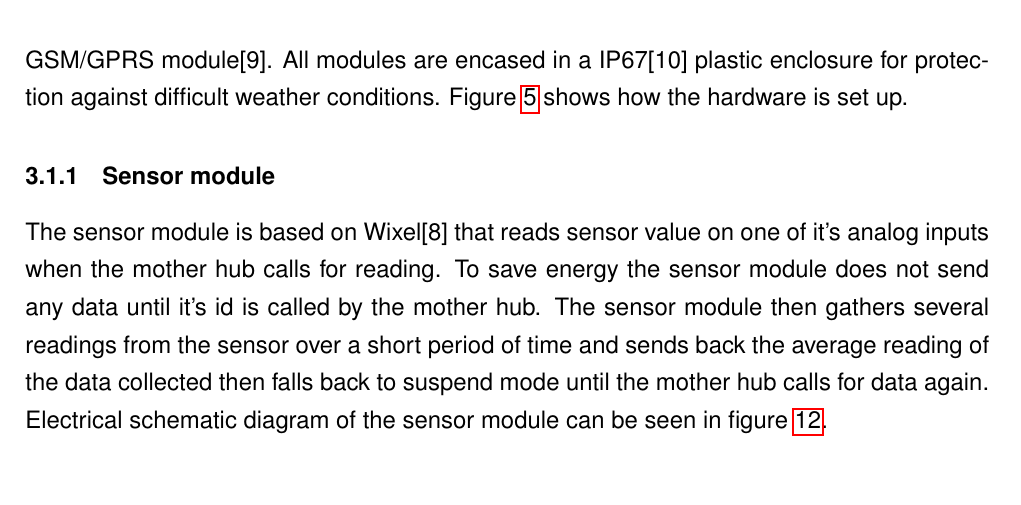
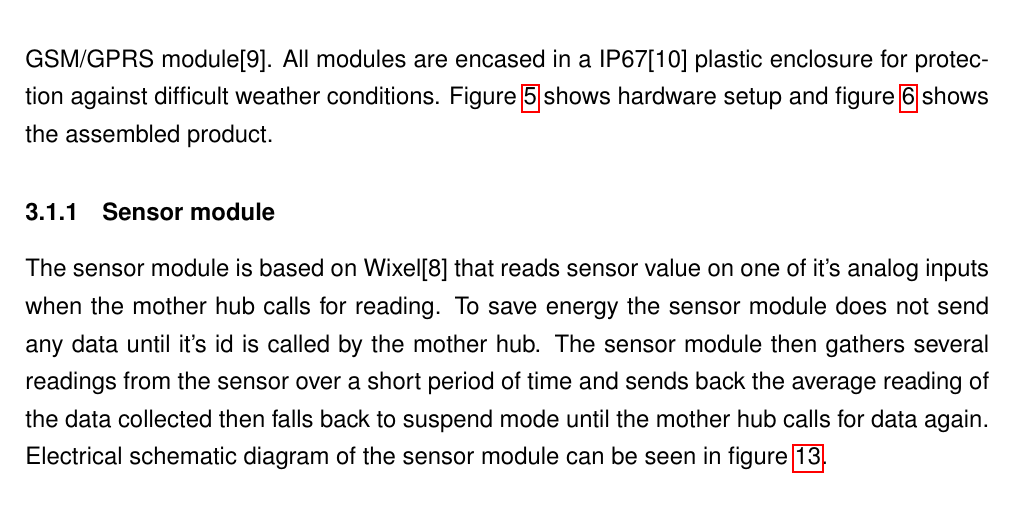
Before and after one commit to NorthernWidget/DataCollector-Foley-Mechatronics, a LaTeX document (FinalReport/GeoLog.tex, which reads FinalReport/design.tex): part of page 8 of 36, cut so that both start at the same text. Compiled offline with pdfLaTeX.

Commit message:
Fix Fix Fix
git-svn-id: https://repository.cs.ru.is/svn/t-411-mech-2014/group/DataCollector@1606 e04762d8-fc4d-4a97-984f-be148a7113a7

```diff
--- a/FinalReport/design.tex
+++ b/FinalReport/design.tex
@@ -33,10 +36,13 @@ until the product was ready for deployment.
+\caption{Assembled product\label{fig:Our_product}}
+\end{figure}
 The hardware is divided to sensor modules and the mother hub. The sensor modules
 designed for this system were three wireless temperature sensors using Wixel\cite{wixel}
 for means of communications. The mother hub consists of a Arduino Mega\cite{arduinoMega}
 that communicates with the sensor modules with a Wixel, collects the data
 and sends it to a HTTP server via the GSM/GPRS module\cite{SM5100B}. All modules are
 encased in a IP67\cite{ipRating} plastic enclosure for protection against difficult weather conditions.
-Figure \ref{fig:HardwareMDD} shows how the hardware is set up.
+Figure \ref{fig:HardwareMDD} shows hardware setup and figure \ref{fig:Our_product} shows the assembled
+product.
 \subsubsection{Sensor module}
 The sensor module is based on Wixel\cite{wixel} that reads sensor value on one of it's
 analog inputs when the mother hub calls for reading. To save energy the sensor module does
```
Also changed, not shown: FinalReport/design.tex (3 more changed lines).
